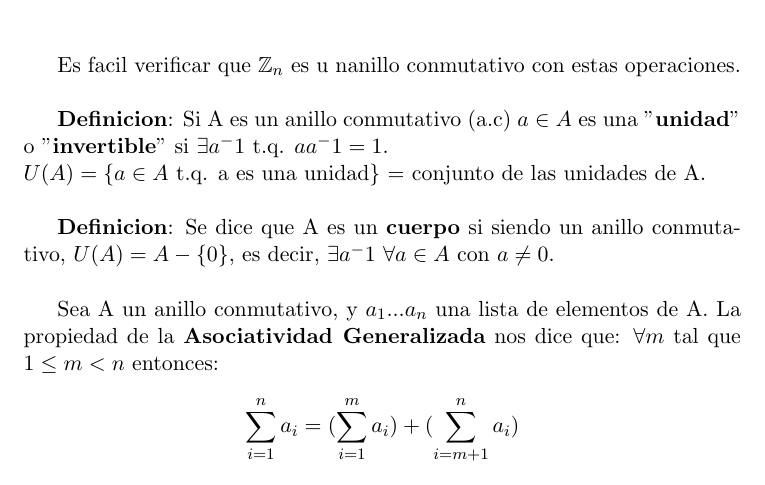
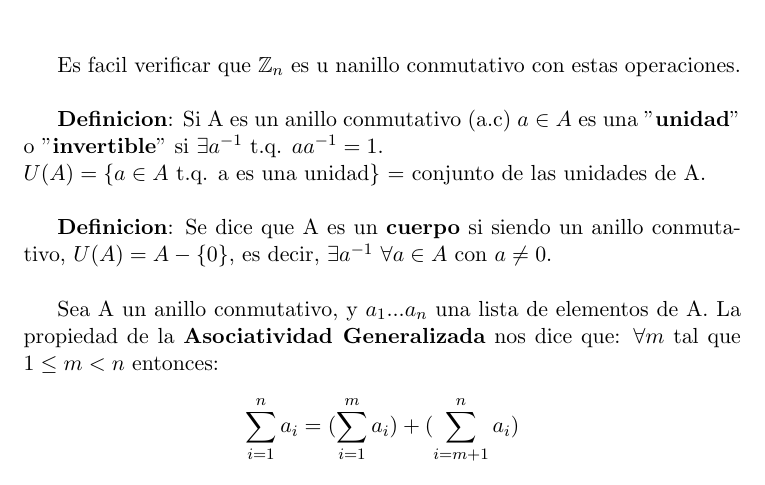
Before and after one commit to libreim/apuntesDGIIM, a LaTeX document (Álgebra I/tema1.tex): part of page 2 of 5, cut so that both start at the same text. Compiled offline with pdfLaTeX.

Commit message:
Corregidos unos pequeños fallos

```diff
--- a/Álgebra I/tema1.tex
+++ b/Álgebra I/tema1.tex
@@ -50,9 +50,9 @@ Definimos las suma y el producto de $\mathbb{Z}_n$:
 Es facil verificar que $\mathbb{Z}_n$ es u nanillo conmutativo con estas operaciones.\\
 
 \textbf{Definicion}:
-Si A es un anillo conmutativo (a.c) $a \in A$ es una "\textbf{unidad}" o "\textbf{invertible}" si $\exists a^-1$ t.q. $ aa^-1 = 1$.\\ $U(A) = \{ a \in A$ t.q. a es una unidad\} = conjunto de las unidades de A.\\
+Si A es un anillo conmutativo (a.c) $a \in A$ es una "\textbf{unidad}" o "\textbf{invertible}" si $\exists a^{-1}$ t.q. $ aa^{-1} = 1$.\\ $U(A) = \{ a \in A$ t.q. a es una unidad\} = conjunto de las unidades de A.\\
 
-\textbf{Definicion}: Se dice que A es un \textbf{cuerpo} si siendo un anillo conmutativo, $U(A) = A - \{0\}$, es decir, $\exists a^-1$ $\forall a \in A$ con $a \neq 0$.\\
+\textbf{Definicion}: Se dice que A es un \textbf{cuerpo} si siendo un anillo conmutativo, $U(A) = A - \{0\}$, es decir, $\exists a^{-1}$ $\forall a \in A$ con $a \neq 0$.\\
 
 Sea A un anillo conmutativo, y $a_1 ... a_n$ una lista de elementos de A.
 La propiedad de la \textbf{Asociatividad Generalizada} nos dice que:
```
